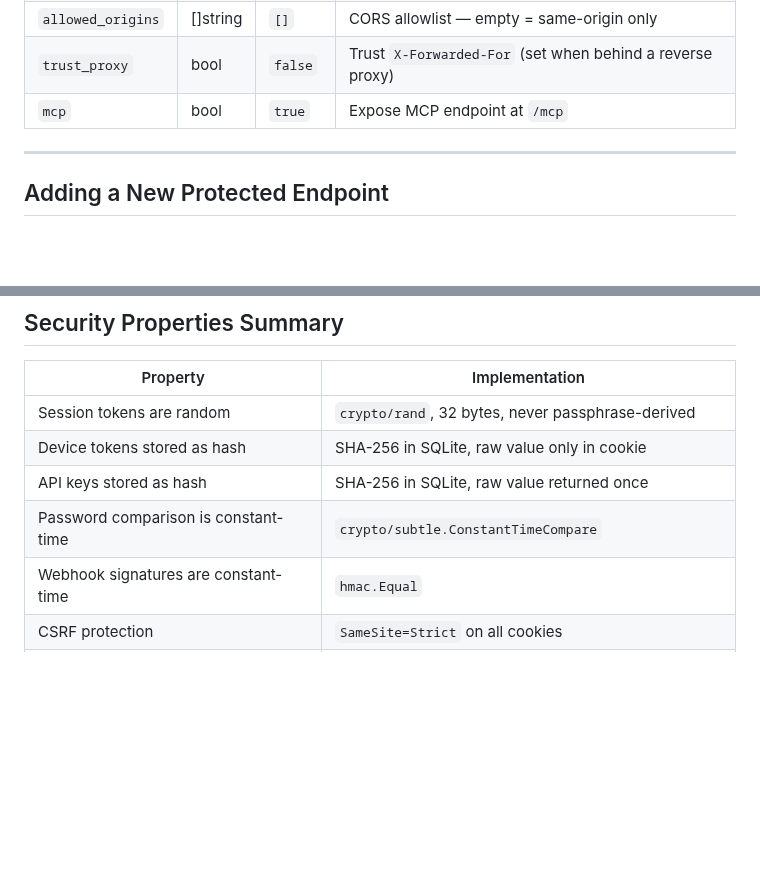
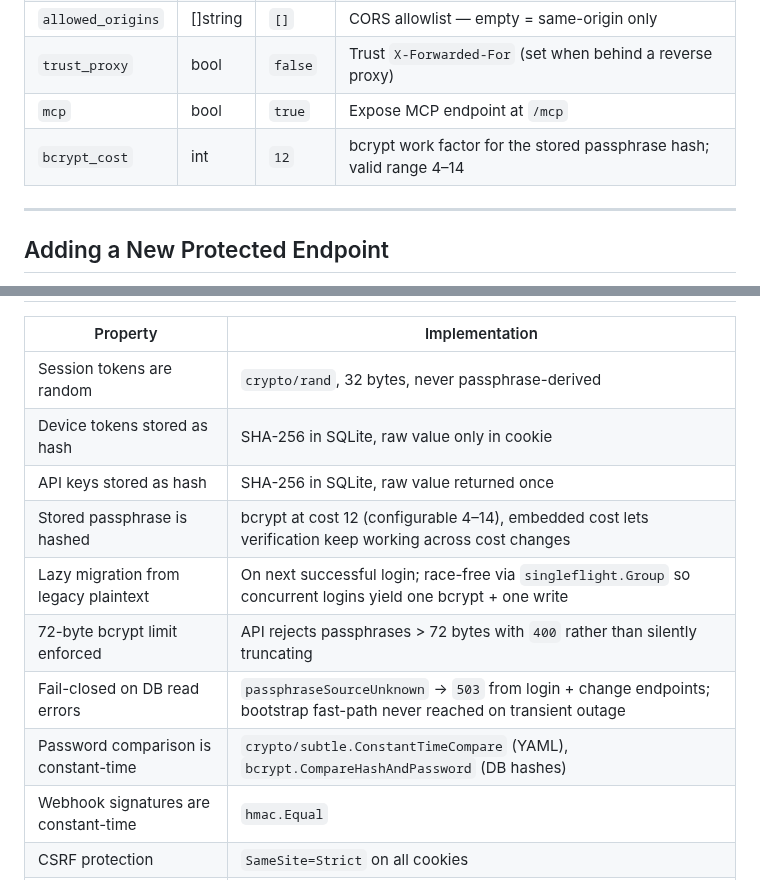
Before and after one commit to dicode-ayo/dicode-core, a Markdown page: docs/concepts/security.md, 2 parts joined by grey strips. Drawn GitHub-style; blank space fills up the shorter version.

```diff
--- a/docs/concepts/security.md
+++ b/docs/concepts/security.md
@@ -477,6 +531,7 @@ All security-relevant fields in `ServerConfig`:
 | `allowed_origins` | []string | `[]` | CORS allowlist — empty = same-origin only |
 | `trust_proxy` | bool | `false` | Trust `X-Forwarded-For` (set when behind a reverse proxy) |
 | `mcp` | bool | `true` | Expose MCP endpoint at `/mcp` |
+| `bcrypt_cost` | int | `12` | bcrypt work factor for the stored passphrase hash; valid range 4–14 |
 
 ---
 
@@ -496,7 +551,11 @@ All security-relevant fields in `ServerConfig`:
 | Session tokens are random | `crypto/rand`, 32 bytes, never passphrase-derived |
 | Device tokens stored as hash | SHA-256 in SQLite, raw value only in cookie |
 | API keys stored as hash | SHA-256 in SQLite, raw value returned once |
-| Password comparison is constant-time | `crypto/subtle.ConstantTimeCompare` |
+| Stored passphrase is hashed | bcrypt at cost 12 (configurable 4–14), embedded cost lets verification keep working across cost changes |
+| Lazy migration from legacy plaintext | On next successful login; race-free via `singleflight.Group` so concurrent logins yield one bcrypt + one write |
+| 72-byte bcrypt limit enforced | API rejects passphrases > 72 bytes with `400` rather than silently truncating |
+| Fail-closed on DB read errors | `passphraseSourceUnknown` → `503` from login + change endpoints; bootstrap fast-path never reached on transient outage |
+| Password comparison is constant-time | `crypto/subtle.ConstantTimeCompare` (YAML), `bcrypt.CompareHashAndPassword` (DB hashes) |
 | Webhook signatures are constant-time | `hmac.Equal` |
 | CSRF protection | `SameSite=Strict` on all cookies |
 | Clickjacking protection | `X-Frame-Options: SAMEORIGIN` |
```
Also changed, not shown: other parts of docs/concepts/security.md (+55 -1 lines).
